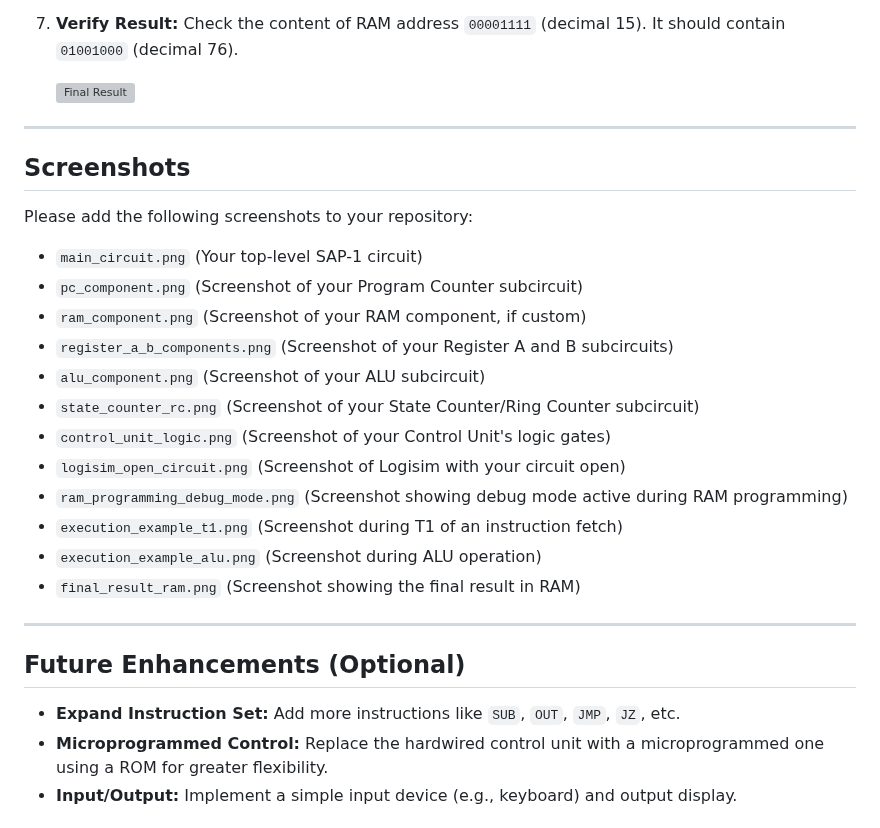
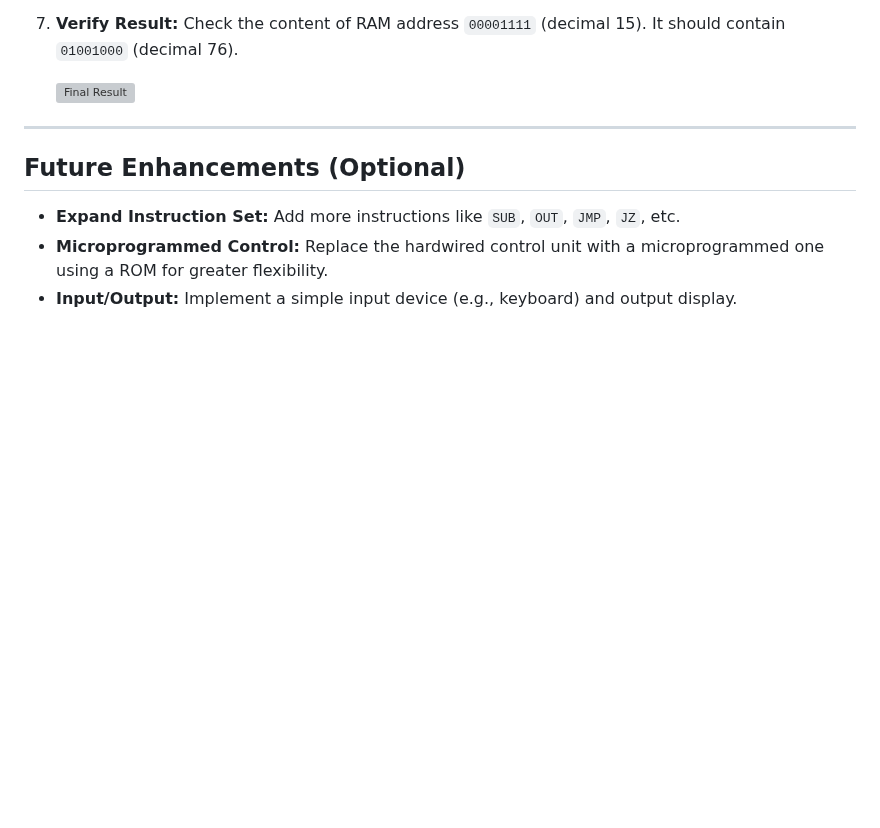
Before and after one commit to aukhalid/SAP-1-CPU-Logisim, a Markdown page: README.md, the part around the change. Drawn GitHub-style; blank space fills up the shorter version; grey boxes are pictures that could not be loaded.

```diff
--- a/README.md
+++ b/README.md
@@ -183,25 +183,6 @@ Follow these steps to load your circuit, program the RAM, and run the automated
 
 ---
 
-## Screenshots
-
-Please add the following screenshots to your repository:
-
-* `main_circuit.png` (Your top-level SAP-1 circuit)
-* `pc_component.png` (Screenshot of your Program Counter subcircuit)
-* `ram_component.png` (Screenshot of your RAM component, if custom)
-* `register_a_b_components.png` (Screenshot of your Register A and B subcircuits)
-* `alu_component.png` (Screenshot of your ALU subcircuit)
-* `state_counter_rc.png` (Screenshot of your State Counter/Ring Counter subcircuit)
-* `control_unit_logic.png` (Screenshot of your Control Unit's logic gates)
-* `logisim_open_circuit.png` (Screenshot of Logisim with your circuit open)
-* `ram_programming_debug_mode.png` (Screenshot showing debug mode active during RAM programming)
-* `execution_example_t1.png` (Screenshot during T1 of an instruction fetch)
-* `execution_example_alu.png` (Screenshot during ALU operation)
-* `final_result_ram.png` (Screenshot showing the final result in RAM)
-
----
-
 ## Future Enhancements (Optional)
 
 * **Expand Instruction Set:** Add more instructions like `SUB`, `OUT`, `JMP`, `JZ`, etc.
```
